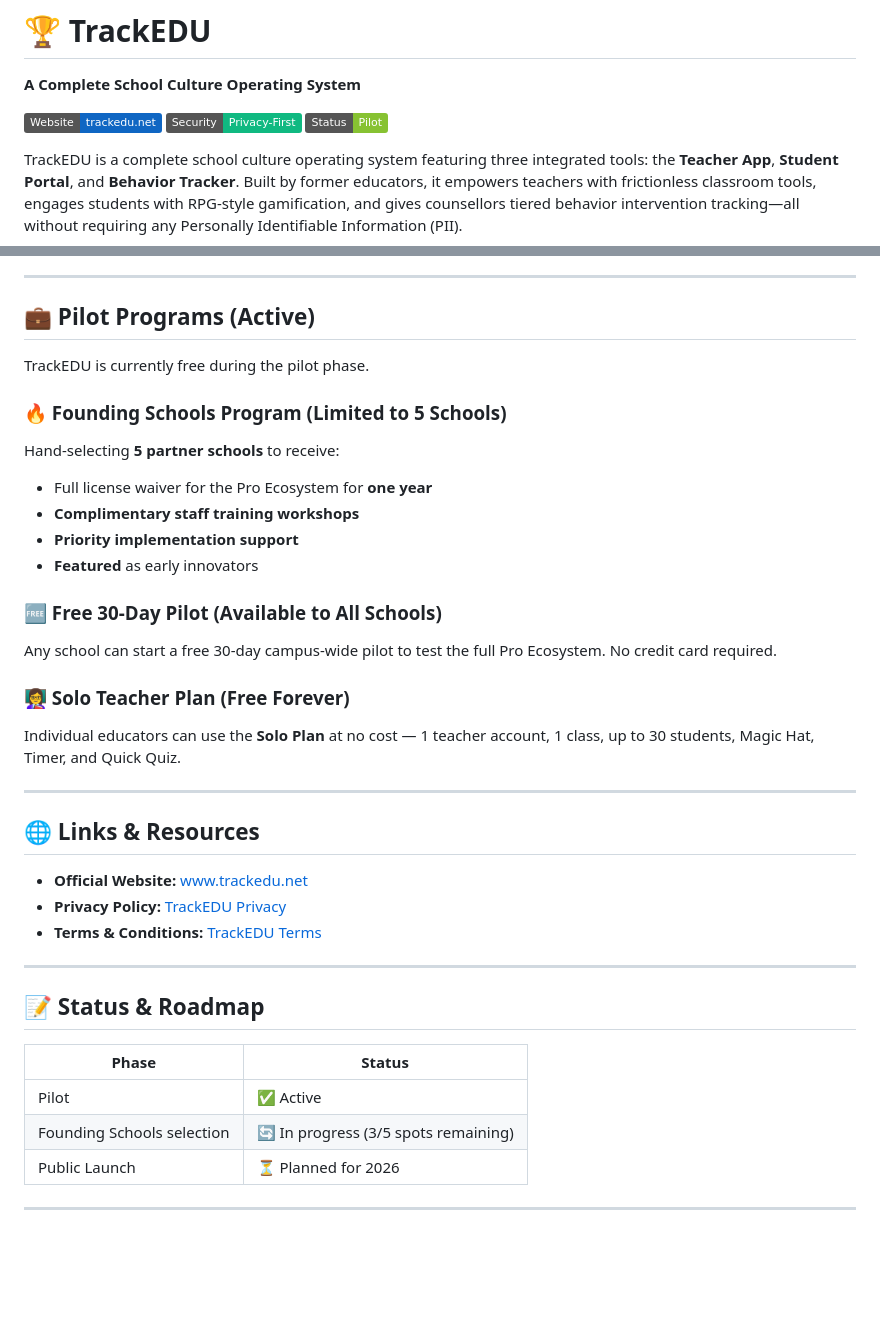
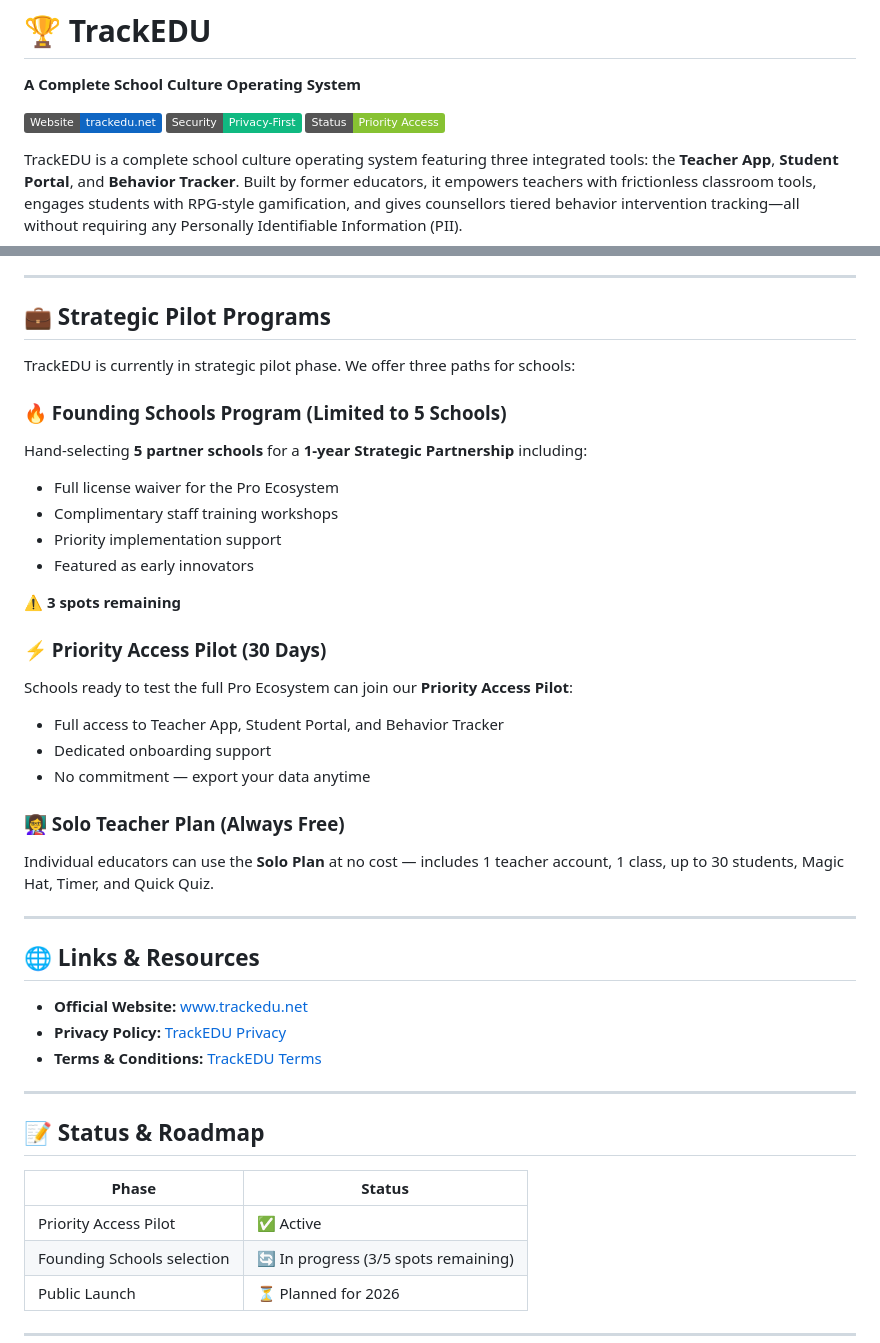
Before and after one commit to TrackEDU/trackedu-site, a Markdown page: README.md, 2 parts joined by grey strips. GitHub-like rendering; badges without logos; blank space fills up the shorter version.

```diff
--- a/README.md
+++ b/README.md
@@ -4,7 +4,7 @@
 
 [![Website](https://img.shields.io/badge/Website-trackedu.net-0f66c3?style=flat&logo=google-chrome)](https://www.trackedu.net)
 [![Security](https://img.shields.io/badge/Security-Privacy--First-10b981?style=flat&logo=shield)](https://www.trackedu.net/privacy.html)
-[![Status](https://img.shields.io/badge/Status-Pilot-87C232?style=flat)](https://www.trackedu.net)
+[![Status](https://img.shields.io/badge/Status-Priority%20Access-87C232?style=flat)](https://www.trackedu.net)
 
 TrackEDU is a complete school culture operating system featuring three integrated tools: the **Teacher App**, **Student Portal**, and **Behavior Tracker**. Built by former educators, it empowers teachers with frictionless classroom tools, engages students with RPG-style gamification, and gives counsellors tiered behavior intervention tracking—all without requiring any Personally Identifiable Information (PII).
 
@@ -50,22 +50,27 @@ School IT departments love TrackEDU because it operates on a strict **"Privacy b
 
 ---
 
-## 💼 Pilot Programs (Active)
+## 💼 Strategic Pilot Programs
 
-TrackEDU is currently free during the pilot phase.
+TrackEDU is currently in strategic pilot phase. We offer three paths for schools:
 
 ### 🔥 Founding Schools Program (Limited to 5 Schools)
-Hand‑selecting **5 partner schools** to receive:
-- Full license waiver for the Pro Ecosystem for **one year**
-- **Complimentary staff training workshops**
-- **Priority implementation support**
-- **Featured** as early innovators
+Hand‑selecting **5 partner schools** for a **1-year Strategic Partnership** including:
+- Full license waiver for the Pro Ecosystem
+- Complimentary staff training workshops
+- Priority implementation support
+- Featured as early innovators
 
-### 🆓 Free 30‑Day Pilot (Available to All Schools)
-Any school can start a free 30‑day campus‑wide pilot to test the full Pro Ecosystem. No credit card required.
+**⚠️ 3 spots remaining**
 
-### 👩‍🏫 Solo Teacher Plan (Free Forever)
-Individual educators can use the **Solo Plan** at no cost — 1 teacher account, 1 class, up to 30 students, Magic Hat, Timer, and Quick Quiz.
+### ⚡ Priority Access Pilot (30 Days)
+Schools ready to test the full Pro Ecosystem can join our **Priority Access Pilot**:
+- Full access to Teacher App, Student Portal, and Behavior Tracker
+- Dedicated onboarding support
+- No commitment — export your data anytime
+
+### 👩‍🏫 Solo Teacher Plan (Always Free)
+Individual educators can use the **Solo Plan** at no cost — includes 1 teacher account, 1 class, up to 30 students, Magic Hat, Timer, and Quick Quiz.
 
 ---
 
@@ -81,7 +86,7 @@ Individual educators can use the **Solo Plan** at no cost — 1 teacher account,
 
 | Phase | Status |
 |-------|--------|
-| Pilot | ✅ Active |
+| Priority Access Pilot | ✅ Active |
 | Founding Schools selection | 🔄 In progress (3/5 spots remaining) |
 | Public Launch | ⏳ Planned for 2026 |
 
```
